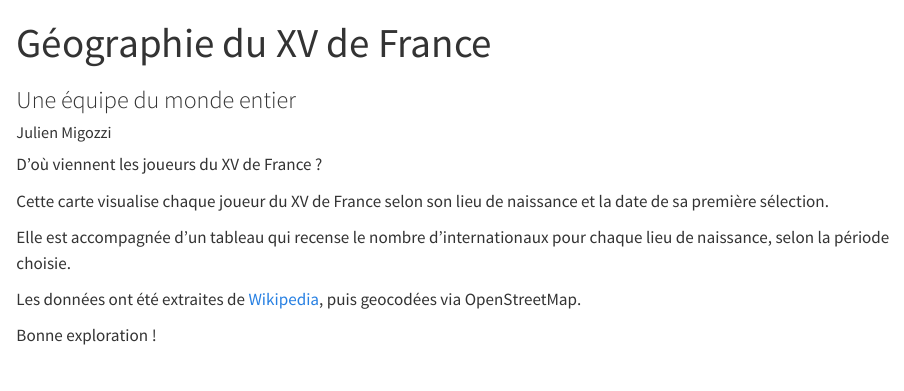
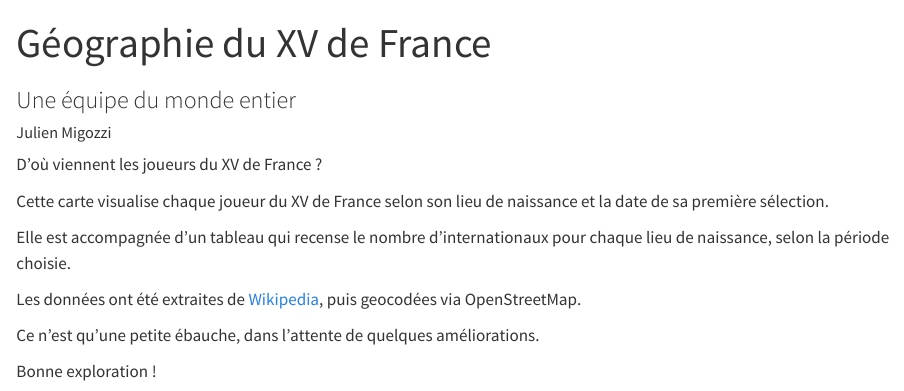
Before and after one commit to jmigozzi/xvdefrance, a Quarto document (interactive_xvdefrance.qmd): the page in a window 1100 px wide, from its top. Rendered offline with R 4.5, knitr and Pandoc in place of Quarto, with nearby package versions; some code elsewhere in the file could not run offline.

```diff
--- a/interactive_xvdefrance.qmd
+++ b/interactive_xvdefrance.qmd
@@ -21,7 +21,9 @@
 Les données ont été extraites de [Wikipedia](https://fr.wikipedia.org/wiki/Liste_des_s%C3%A9lectionn%C3%A9s_en_%C3%A9quipe_de_France_de_rugby_%C3%A0_XV), puis geocodées via OpenStreetMap.
 
 
-Bonne exploration !
+Ce n'est qu'une petite ébauche, dans l'attente de quelques améliorations.
+
+Bonne exploration  !
 
 
 
```
Also changed, not shown: interactive_xvdefrance.html.
